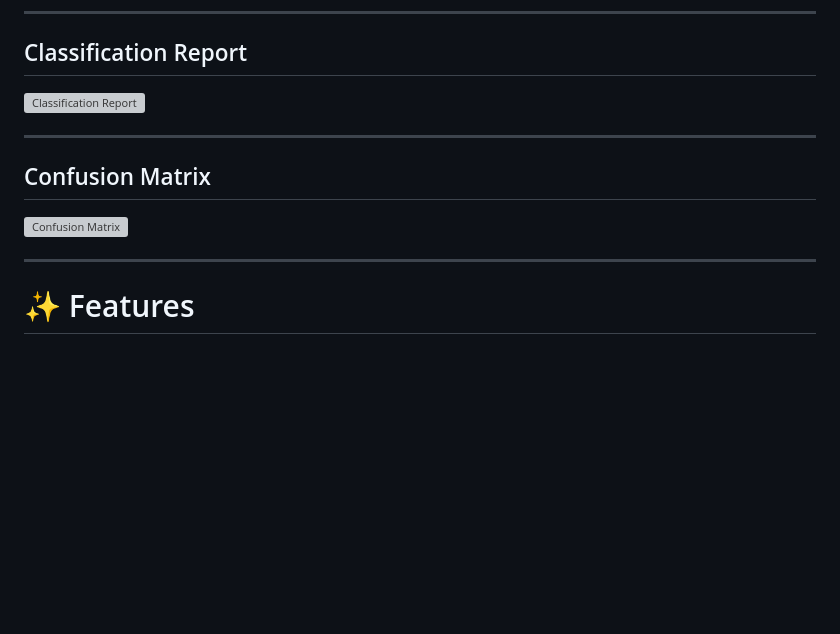
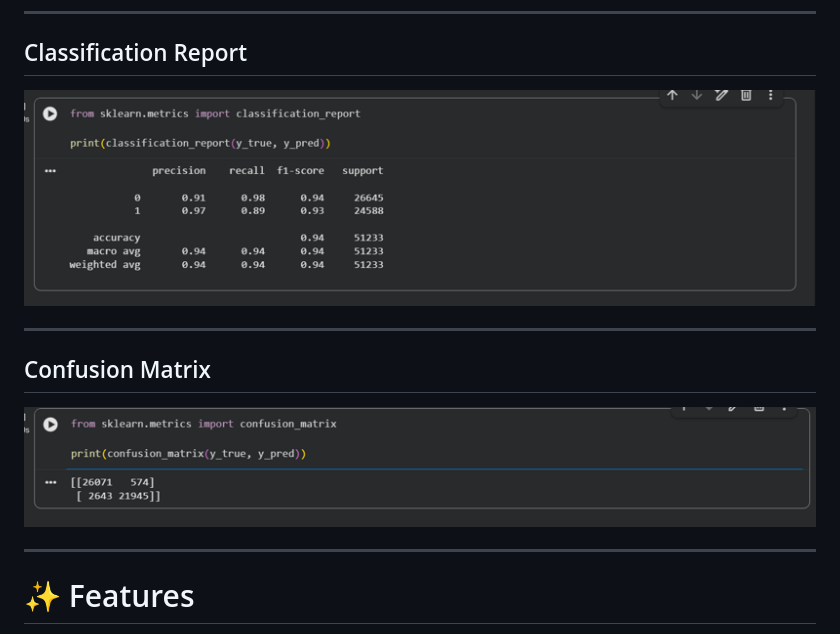
Before and after one commit to AshutoshKumar955/The-Daily-Verifier-Fake-News-Analysis-, a Markdown page: README.md, the part around one of its changes. GitHub-like rendering; blank space fills up the shorter version; grey boxes are pictures that could not be loaded.

```diff
--- a/README.md
+++ b/README.md
@@ -41,13 +41,13 @@ The project uses **TF-IDF Vectorization** for feature extraction and **Logistic
 
 ## Classification Report
 
-![Classification Report](screenshots/Picture3.png)
+![Classification Report](screenshot/Picture3.png)
 
 ---
 
 ## Confusion Matrix
 
-![Confusion Matrix](screenshots/Picture4.png)
+![Confusion Matrix](screenshot/Picture4.png)
 
 ---
 
```
Also changed, not shown: other parts of README.md (+4 -4 lines).
